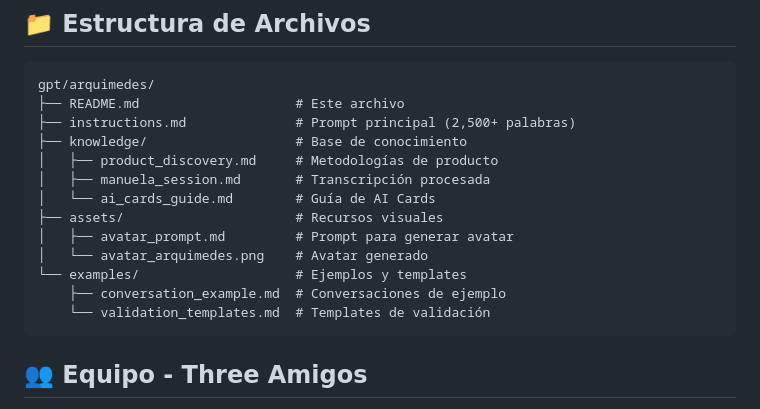
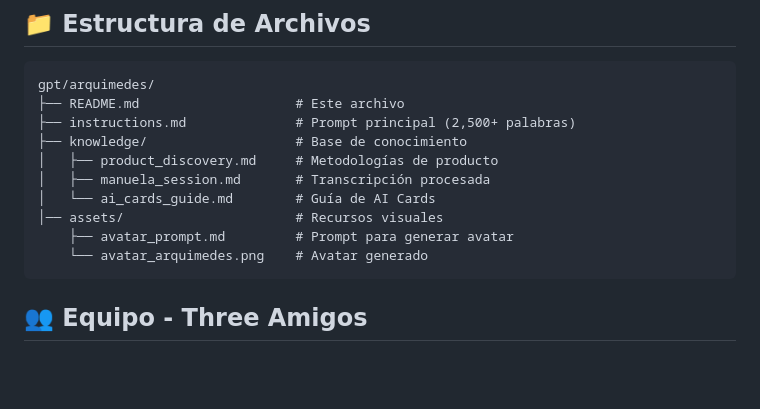
Before and after one commit to sam1217s/senasoft, a Markdown page: gpt/arquimedes/README.md, the part around one of its changes. Drawn GitHub-style; blank space fills up the shorter version.

````diff
--- a/gpt/arquimedes/README.md
+++ b/gpt/arquimedes/README.md
@@ -106,12 +106,9 @@ gpt/arquimedes/
 │   ├── product_discovery.md     # Metodologías de producto
 │   ├── manuela_session.md       # Transcripción procesada
 │   └── ai_cards_guide.md        # Guía de AI Cards
-├── assets/                      # Recursos visuales
-│   ├── avatar_prompt.md         # Prompt para generar avatar
-│   └── avatar_arquimedes.png    # Avatar generado
-└── examples/                    # Ejemplos y templates
-    ├── conversation_example.md  # Conversaciones de ejemplo
-    └── validation_templates.md  # Templates de validación
+│── assets/                      # Recursos visuales
+    ├── avatar_prompt.md         # Prompt para generar avatar
+    └── avatar_arquimedes.png    # Avatar generado
 ```
 
 ## 👥 **Equipo - Three Amigos**
````
Also changed, not shown: other parts of gpt/arquimedes/README.md (+1 -0 lines).
